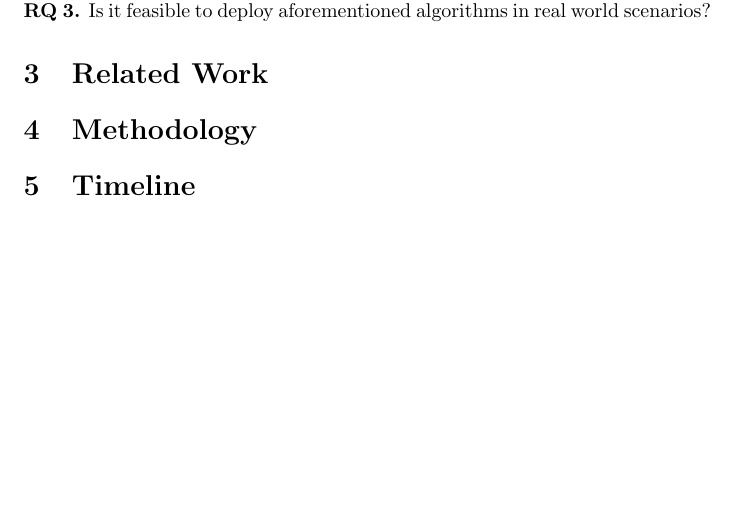
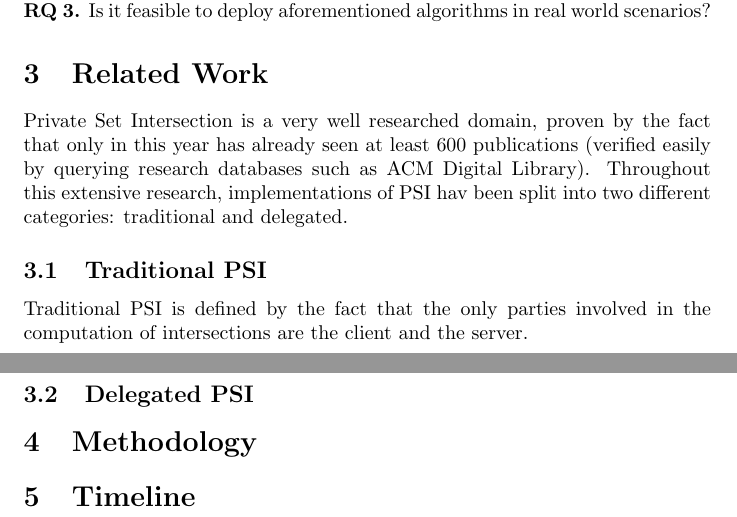
Before and after one commit to lolea-alexandru/headless-hydra, a LaTeX document (document_deliverables/research_proposal/research_proposal.tex): part of page 2 of 2 before the commit and two parts of pages 2 and 3 of 3 after it, the two joined at a grey line, cut so that both start at the same text, the shorter picture padded with empty space. Compiled offline with pdfLaTeX.

Commit message:
✨🚧 Began the "Related Work" section

```diff
--- a/document_deliverables/research_proposal/research_proposal.tex
+++ b/document_deliverables/research_proposal/research_proposal.tex
@@ -55,6 +55,15 @@ This is where the Private Set Intersection technique comes into play: Both parti
 
 
 \section{Related Work}
+Private Set Intersection is a very well researched domain, proven by the fact that only in this year has already seen at least 600 publications (verified easily
+by querying research databases such as ACM Digital Library). Throughout this extensive research, implementations of PSI hav been split into two different categories: traditional and
+delegated.
+
+\subsection{Traditional PSI}
+Traditional PSI is defined by the fact that the only parties involved in the computation of intersections are the client and the server.
+
+\subsection{Delegated PSI}
+
 \section{Methodology}
 \section{Timeline}
 
```
Also changed, not shown: document_deliverables/research_proposal/research_proposal.pdf.
